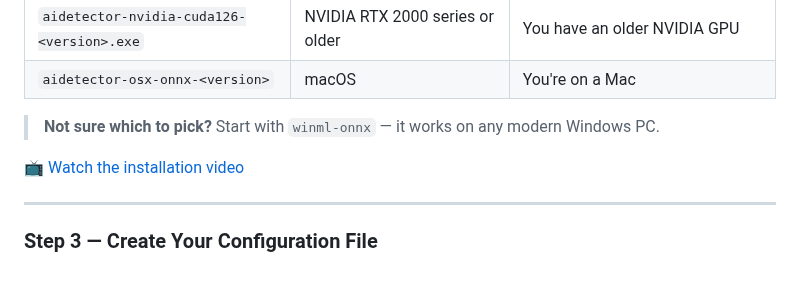
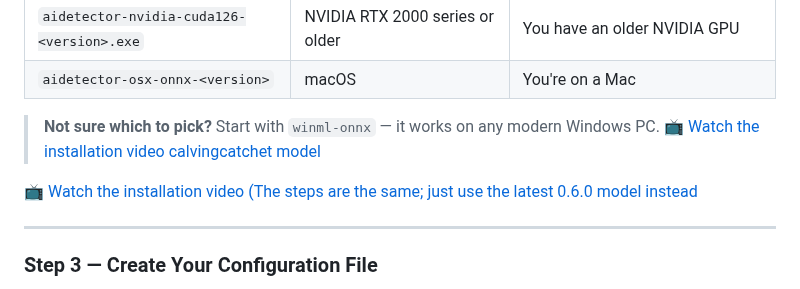
Before and after one commit to CowCatcherAI/CowCatcherAI, a Markdown page: README.md, the part around the change. GitHub-like rendering.

```diff
--- a/README.md
+++ b/README.md
@@ -87,8 +87,9 @@ Pick the right file for your hardware:
 | `aidetector-osx-onnx-<version>` | macOS | You're on a Mac |
 
 > **Not sure which to pick?** Start with `winml-onnx` — it works on any modern Windows PC.
+📺 [Watch the installation video calvingcatchet model](https://www.youtube.com/watch?v=UtLdXChVMCE)
 
-📺 [Watch the installation video](https://youtu.be/Pf44ZvQtSYU)
+📺 [Watch the installation video (The steps are the same; just use the latest 0.6.0 model instead](https://youtu.be/Pf44ZvQtSYU)
 
 ---
 
```
